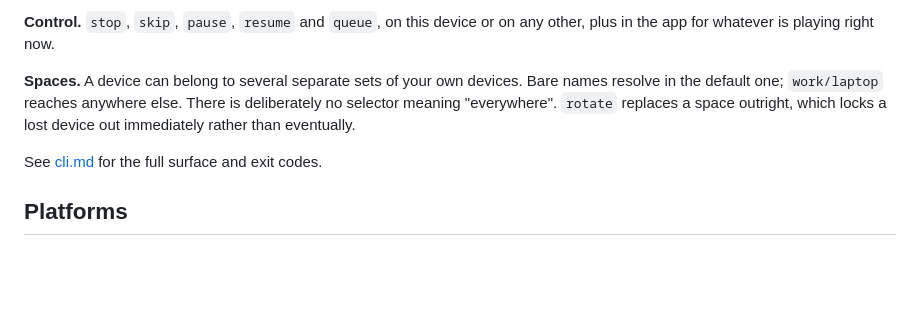
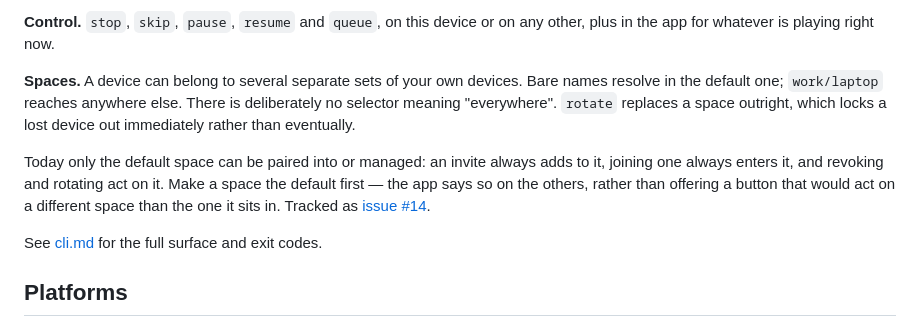
Before and after one commit to clispeak/clispeak, a Markdown page: README.md, the part around the change. Rendered like a GitHub page; blank space fills up the shorter version.

Commit message:
Say in the README that only the default space can be paired into
The spaces section described the feature as though every space were
equal. Only the default one can be invited into, joined into, revoked
from or rotated, because accept_join, revoke and rotate all take
spaces.current().

The interface says so on the non-default cards. The README did not, and
it is the front door — someone reading it would set up a second space
and find they could not add a device to it.

Co-Authored-By: Claude Opus 5 <noreply@anthropic.com>
Claude-Session: https://claude.ai/code/session_018SPXBKyT7nU57XaEtosoqY

```diff
--- a/README.md
+++ b/README.md
@@ -130,6 +130,12 @@ There is deliberately no selector meaning "everywhere". `rotate` replaces a
 space outright, which locks a lost device out immediately rather than
 eventually.
 
+Today only the default space can be paired into or managed: an invite always
+adds to it, joining one always enters it, and revoking and rotating act on it.
+Make a space the default first — the app says so on the others, rather than
+offering a button that would act on a different space than the one it sits in.
+Tracked as [issue #14](https://github.com/patrickhogg/voicecast/issues/14).
+
 See [cli.md](docs/cli.md) for the full surface and exit codes.
 
 ## Platforms
```
